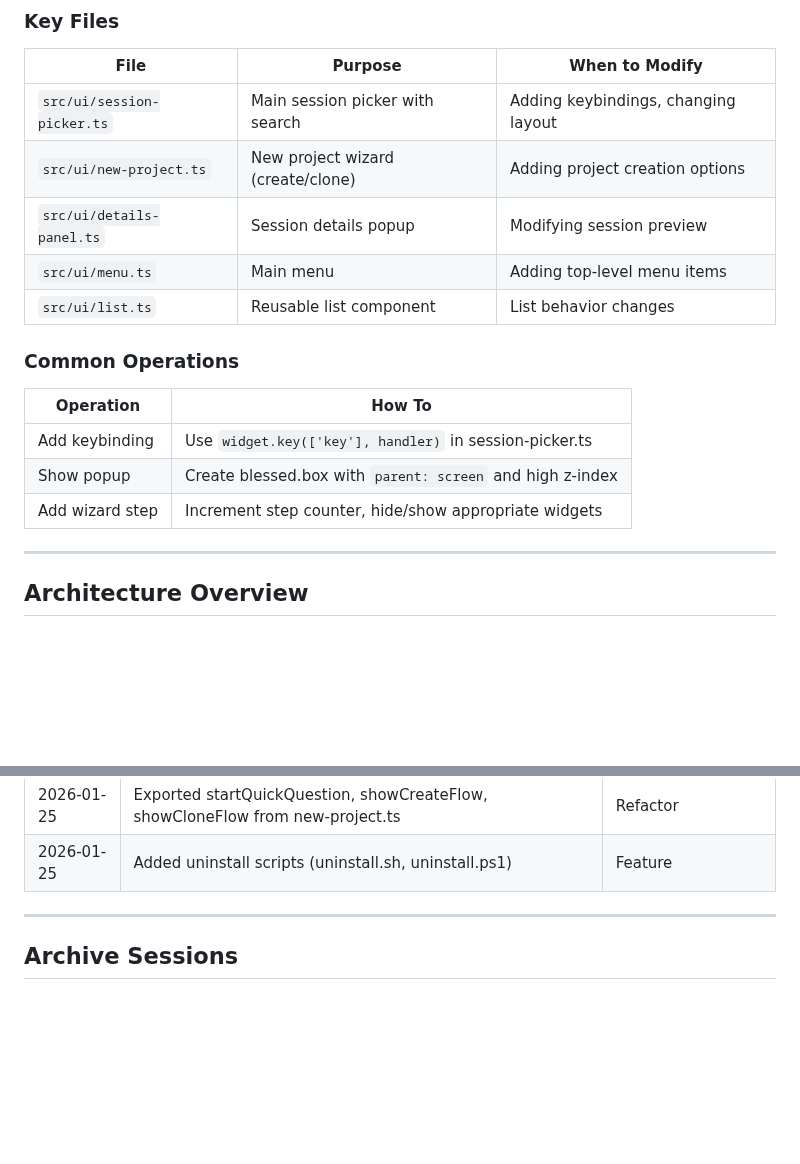
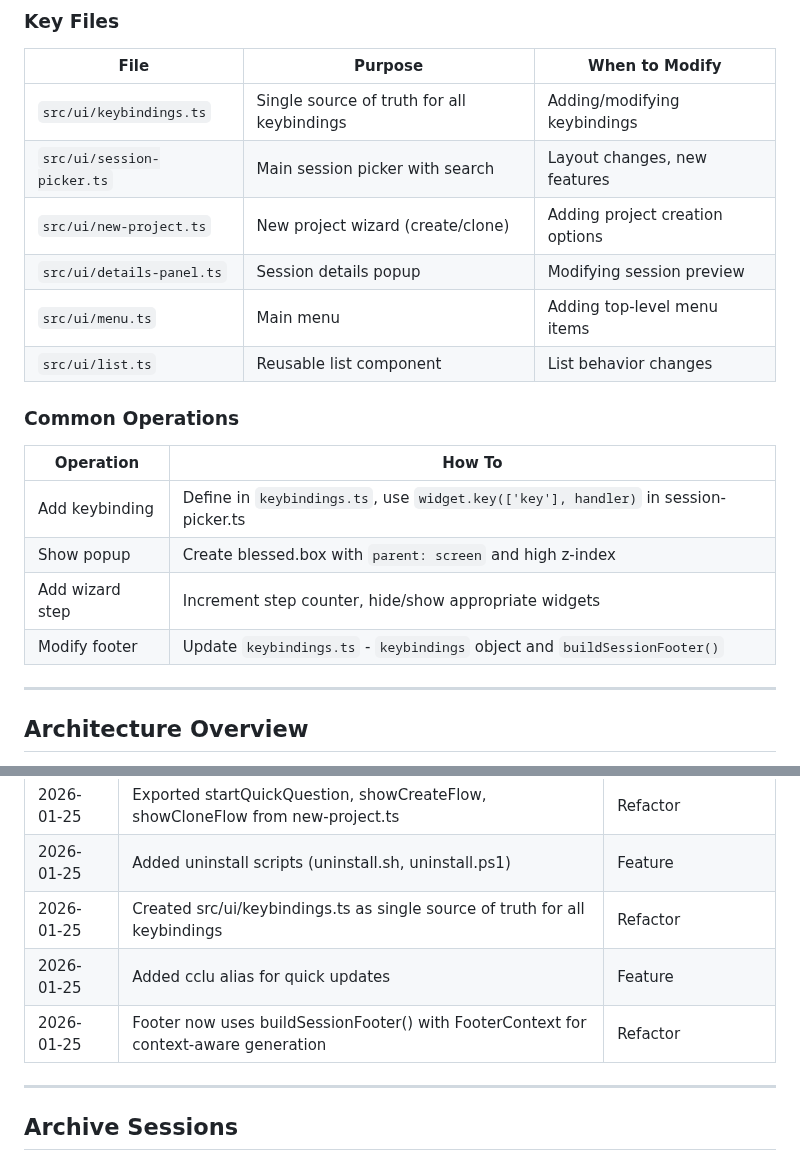
Before and after one commit to shootdaj/claudectl, a Markdown page: experts/ui.md, 2 parts joined by grey strips. Drawn GitHub-style; blank space fills up the shorter version.

```diff
--- a/experts/ui.md
+++ b/experts/ui.md
@@ -9,7 +9,8 @@
 ### Key Files
 | File | Purpose | When to Modify |
 |------|---------|----------------|
-| `src/ui/session-picker.ts` | Main session picker with search | Adding keybindings, changing layout |
+| `src/ui/keybindings.ts` | Single source of truth for all keybindings | Adding/modifying keybindings |
+| `src/ui/session-picker.ts` | Main session picker with search | Layout changes, new features |
 | `src/ui/new-project.ts` | New project wizard (create/clone) | Adding project creation options |
 | `src/ui/details-panel.ts` | Session details popup | Modifying session preview |
 | `src/ui/menu.ts` | Main menu | Adding top-level menu items |
@@ -18,9 +19,10 @@
 ### Common Operations
 | Operation | How To |
 |-----------|--------|
-| Add keybinding | Use `widget.key(['key'], handler)` in session-picker.ts |
+| Add keybinding | Define in `keybindings.ts`, use `widget.key(['key'], handler)` in session-picker.ts |
 | Show popup | Create blessed.box with `parent: screen` and high z-index |
 | Add wizard step | Increment step counter, hide/show appropriate widgets |
+| Modify footer | Update `keybindings.ts` - `keybindings` object and `buildSessionFooter()` |
 
 ---
 
@@ -343,6 +345,9 @@ UI components are split into:
 | 2026-01-25 | Added `--continue` flag to `sessions launch` for resuming last session | Feature |
 | 2026-01-25 | Exported startQuickQuestion, showCreateFlow, showCloneFlow from new-project.ts | Refactor |
 | 2026-01-25 | Added uninstall scripts (uninstall.sh, uninstall.ps1) | Feature |
+| 2026-01-25 | Created src/ui/keybindings.ts as single source of truth for all keybindings | Refactor |
+| 2026-01-25 | Added cclu alias for quick updates | Feature |
+| 2026-01-25 | Footer now uses buildSessionFooter() with FooterContext for context-aware generation | Refactor |
 
 ---
 
```
Also changed, not shown: other parts of experts/ui.md (+1 -1 lines), docs/LEARNINGS.md (+41 -0 lines), docs/PROGRESS.md (+5 -0 lines).
